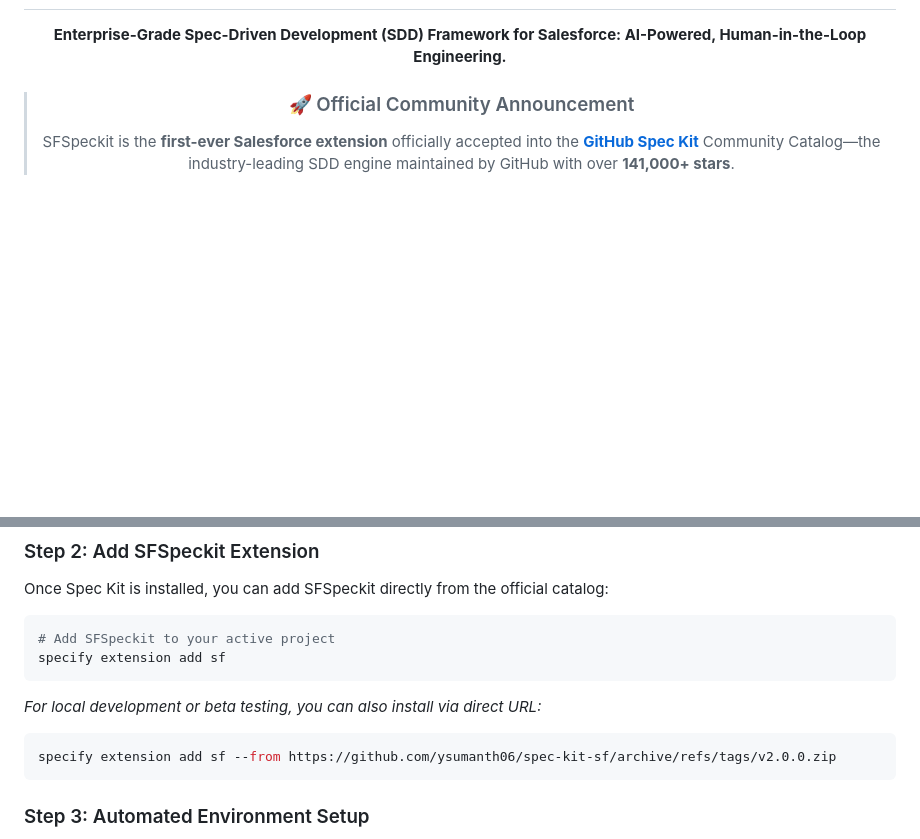
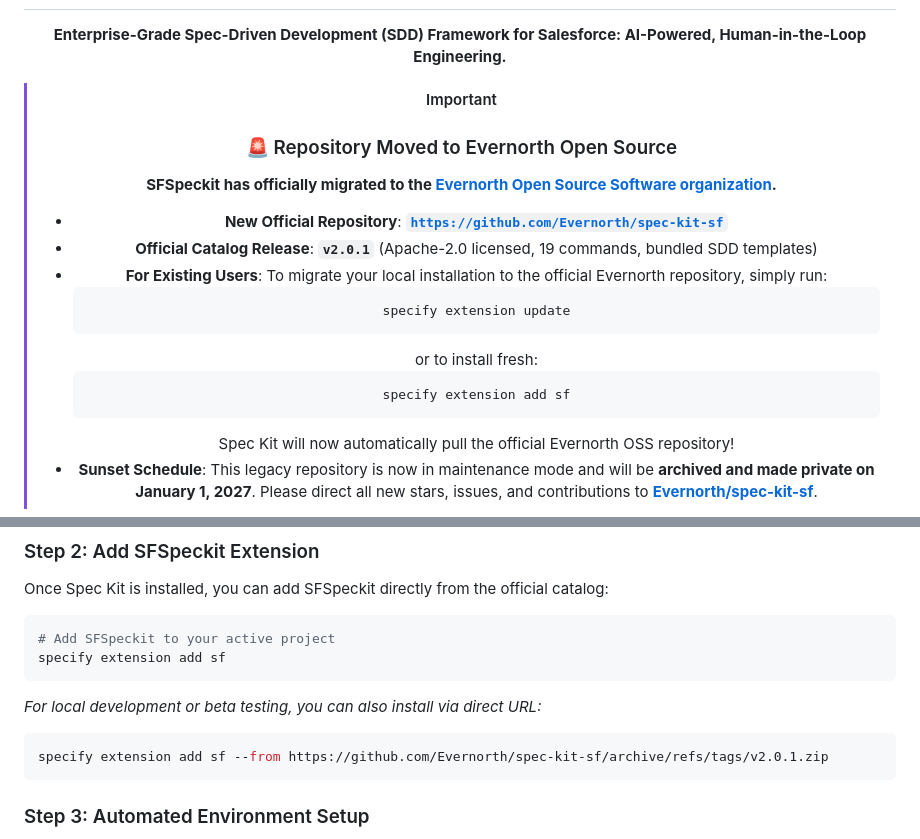
Before and after one commit to ysumanth06/spec-kit-sf, a Markdown page: README.md, 2 parts joined by grey strips. Drawn GitHub-style; blank space fills up the shorter version.

Commit message:
docs: add migration notice to Evernorth OSS repository

````diff
--- a/README.md
+++ b/README.md
@@ -3,8 +3,22 @@
   <h1>SFSpeckit — Salesforce Spec-Driven Development</h1>
   <p><b>Enterprise-Grade Spec-Driven Development (SDD) Framework for Salesforce: AI-Powered, Human-in-the-Loop Engineering.</b></p>
 
-> ### 🚀 Official Community Announcement
-> SFSpeckit is the **first-ever Salesforce extension** officially accepted into the **[GitHub Spec Kit](https://github.com/github/spec-kit)** Community Catalog—the industry-leading SDD engine maintained by GitHub with over **141,000+ stars**.
+> [!IMPORTANT]
+> ### 🚨 Repository Moved to Evernorth Open Source
+> **SFSpeckit has officially migrated to the [Evernorth Open Source Software organization](https://github.com/Evernorth/spec-kit-sf).**
+>
+> * **New Official Repository**: **[`https://github.com/Evernorth/spec-kit-sf`](https://github.com/Evernorth/spec-kit-sf)**
+> * **Official Catalog Release**: **`v2.0.1`** (Apache-2.0 licensed, 19 commands, bundled SDD templates)
+> * **For Existing Users**: To migrate your local installation to the official Evernorth repository, simply run:
+>   ```bash
+>   specify extension update
+>   ```
+>   or to install fresh:
+>   ```bash
+>   specify extension add sf
+>   ```
+>   Spec Kit will now automatically pull the official Evernorth OSS repository!
+> * **Sunset Schedule**: This legacy repository is now in maintenance mode and will be **archived and made private on January 1, 2027**. Please direct all new stars, issues, and contributions to **[Evernorth/spec-kit-sf](https://github.com/Evernorth/spec-kit-sf)**.
 
 [![Featured at Dreamforce '26](docs/assets/badges/dreamforce.svg)](https://www.salesforce.com/plus/experience/dreamforce_2026/series/developers_at_dreamforce_2026/episode/episode-s1e17)
 [![License: MIT](https://img.shields.io/badge/License-MIT-blue.svg)](LICENSE)
@@ -169,7 +183,7 @@ specify extension add sf
 _For local development or beta testing, you can also install via direct URL:_
 
 ```bash
-specify extension add sf --from https://github.com/ysumanth06/spec-kit-sf/archive/refs/tags/v2.0.0.zip
+specify extension add sf --from https://github.com/Evernorth/spec-kit-sf/archive/refs/tags/v2.0.1.zip
 ```
 
 ### Step 3: Automated Environment Setup
````
Also changed, not shown: other parts of README.md (+3 -3 lines).
